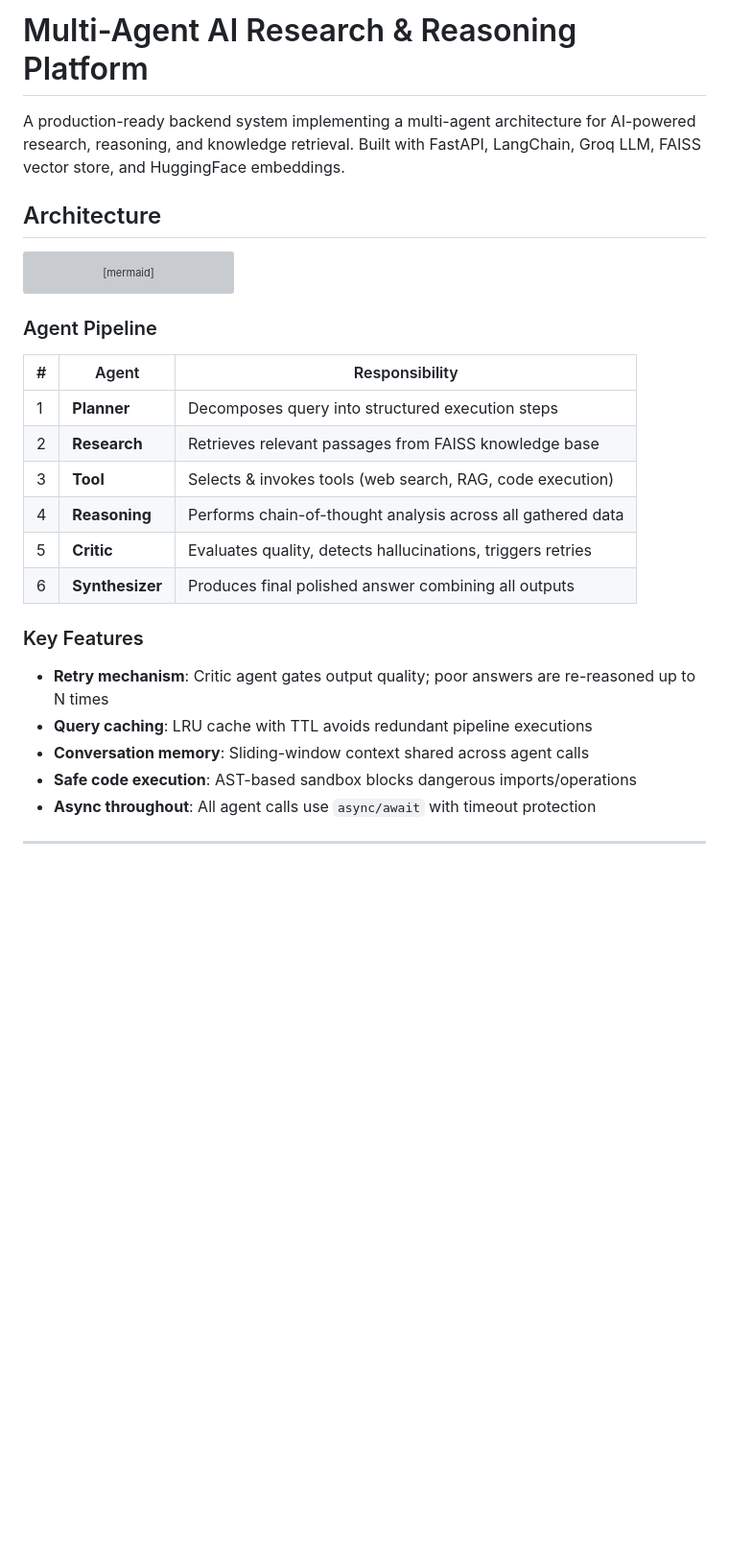
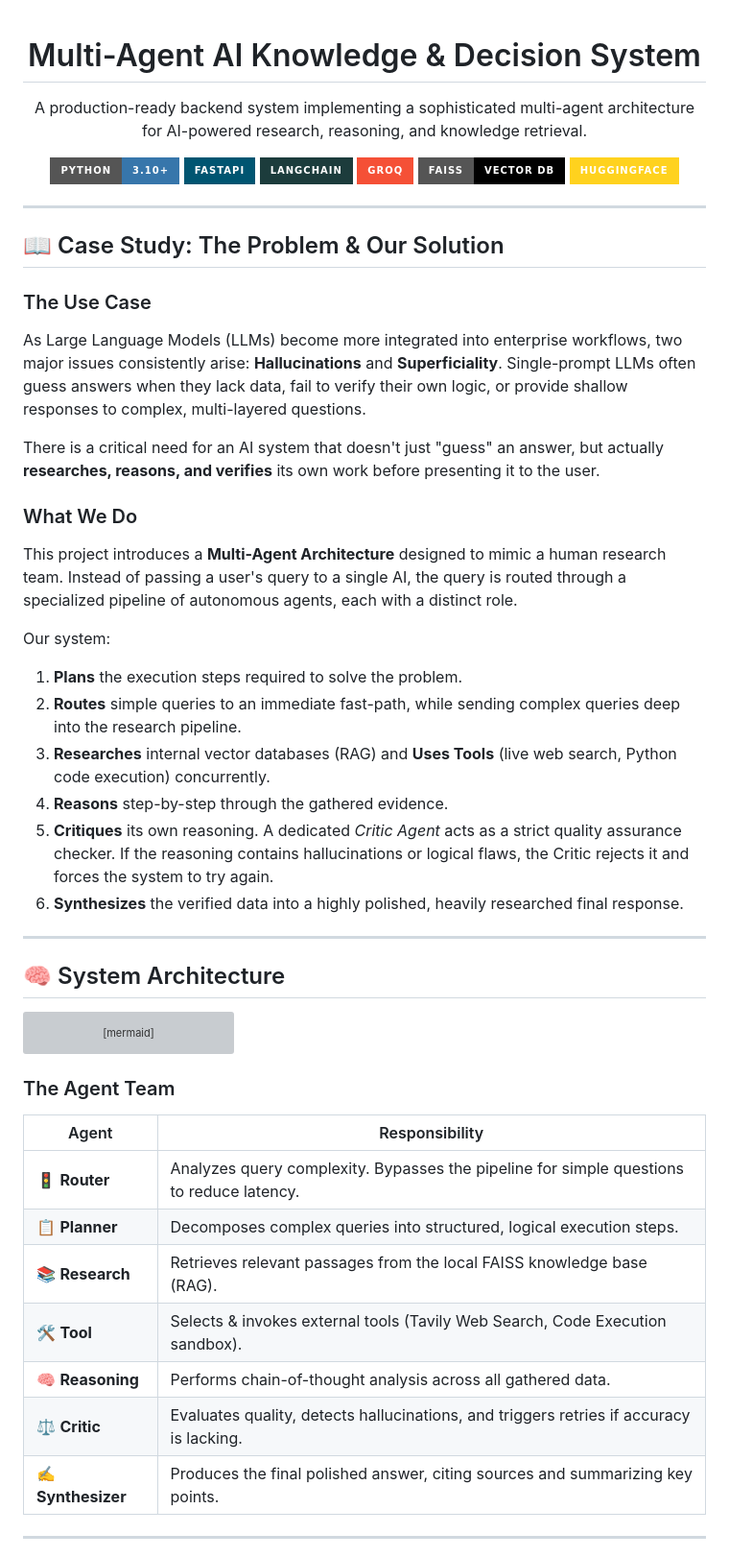
Before and after one commit to Pradeesh1108/multi-Agent-ai-research-and-reasoning-platform, a Markdown page: backend/README.md, the part around one of its changes. Shown at 96% size. Drawn GitHub-style; badges without logos; blank space fills up the shorter version; grey boxes are pictures that could not be loaded.

````diff
--- a/backend/README.md
+++ b/backend/README.md
@@ -1,10 +1,41 @@
-# Multi-Agent AI Research & Reasoning Platform
+<div align="center">
 
-A production-ready backend system implementing a multi-agent architecture for
-AI-powered research, reasoning, and knowledge retrieval. Built with FastAPI,
-LangChain, Groq LLM, FAISS vector store, and HuggingFace embeddings.
+# Multi-Agent AI Knowledge & Decision System
 
-## Architecture
+A production-ready backend system implementing a sophisticated multi-agent architecture for AI-powered research, reasoning, and knowledge retrieval.
+
+[![Python](https://img.shields.io/badge/Python-3.10+-3776AB?style=for-the-badge&logo=python&logoColor=white)](https://python.org)
+[![FastAPI](https://img.shields.io/badge/FastAPI-005571?style=for-the-badge&logo=fastapi)](https://fastapi.tiangolo.com/)
+[![LangChain](https://img.shields.io/badge/LangChain-1C3C3C?style=for-the-badge&logo=langchain&logoColor=white)](https://langchain.com/)
+[![Groq](https://img.shields.io/badge/Groq-F55036?style=for-the-badge&logo=groq&logoColor=white)](https://groq.com/)
+[![FAISS](https://img.shields.io/badge/FAISS-Vector_DB-000000?style=for-the-badge)](#)
+[![HuggingFace](https://img.shields.io/badge/HuggingFace-FFD21E?style=for-the-badge&logo=huggingface&logoColor=black)](https://huggingface.co/)
+
+</div>
+
+---
+
+## 📖 Case Study: The Problem & Our Solution
+
+### The Use Case
+As Large Language Models (LLMs) become more integrated into enterprise workflows, two major issues consistently arise: **Hallucinations** and **Superficiality**. Single-prompt LLMs often guess answers when they lack data, fail to verify their own logic, or provide shallow responses to complex, multi-layered questions.
+
+There is a critical need for an AI system that doesn't just "guess" an answer, but actually **researches, reasons, and verifies** its own work before presenting it to the user.
+
+### What We Do
+This project introduces a **Multi-Agent Architecture** designed to mimic a human research team. Instead of passing a user's query to a single AI, the query is routed through a specialized pipeline of autonomous agents, each with a distinct role.
+
+Our system:
+1. **Plans** the execution steps required to solve the problem.
+2. **Routes** simple queries to an immediate fast-path, while sending complex queries deep into the research pipeline.
+3. **Researches** internal vector databases (RAG) and **Uses Tools** (live web search, Python code execution) concurrently.
+4. **Reasons** step-by-step through the gathered evidence.
+5. **Critiques** its own reasoning. A dedicated *Critic Agent* acts as a strict quality assurance checker. If the reasoning contains hallucinations or logical flaws, the Critic rejects it and forces the system to try again.
+6. **Synthesizes** the verified data into a highly polished, heavily researched final response.
+
+---
+
+## 🧠 System Architecture
 
 ```mermaid
 graph LR
@@ -22,24 +53,16 @@ graph LR
     D --> D3[Code Executor]
 ```
 
-### Agent Pipeline
-
-| # | Agent | Responsibility |
-|---|-------|---------------|
-| 1 | **Planner** | Decomposes query into structured execution steps |
-| 2 | **Research** | Retrieves relevant passages from FAISS knowledge base |
-| 3 | **Tool** | Selects & invokes tools (web search, RAG, code execution) |
-| 4 | **Reasoning** | Performs chain-of-thought analysis across all gathered data |
-| 5 | **Critic** | Evaluates quality, detects hallucinations, triggers retries |
-| 6 | **Synthesizer** | Produces final polished answer combining all outputs |
-
-### Key Features
-
-- **Retry mechanism**: Critic agent gates output quality; poor answers are re-reasoned up to N times
-- **Query caching**: LRU cache with TTL avoids redundant pipeline executions
-- **Conversation memory**: Sliding-window context shared across agent calls
-- **Safe code execution**: AST-based sandbox blocks dangerous imports/operations
-- **Async throughout**: All agent calls use `async/await` with timeout protection
+### The Agent Team
+| Agent | Responsibility |
+|-------|---------------|
+| 🚦 **Router** | Analyzes query complexity. Bypasses the pipeline for simple questions to reduce latency. |
+| 📋 **Planner** | Decomposes complex queries into structured, logical execution steps. |
+| 📚 **Research** | Retrieves relevant passages from the local FAISS knowledge base (RAG). |
+| 🛠️ **Tool** | Selects & invokes external tools (Tavily Web Search, Code Execution sandbox). |
+| 🧠 **Reasoning** | Performs chain-of-thought analysis across all gathered data. |
+| ⚖️ **Critic** | Evaluates quality, detects hallucinations, and triggers retries if accuracy is lacking. |
+| ✍️ **Synthesizer**| Produces the final polished answer, citing sources and summarizing key points. |
 
 ---
 
````
Also changed, not shown: other parts of backend/README.md (+33 -153 lines).
